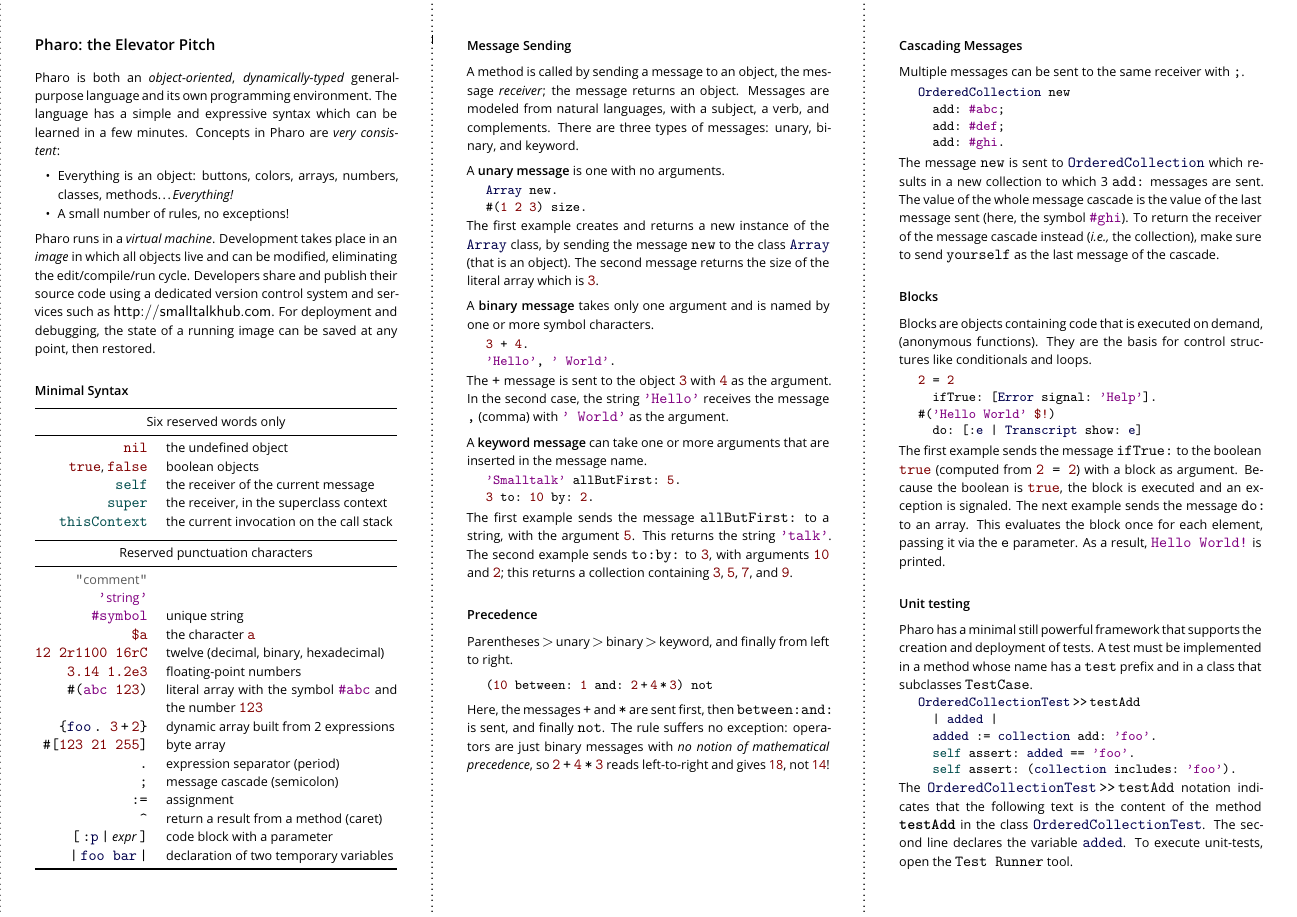
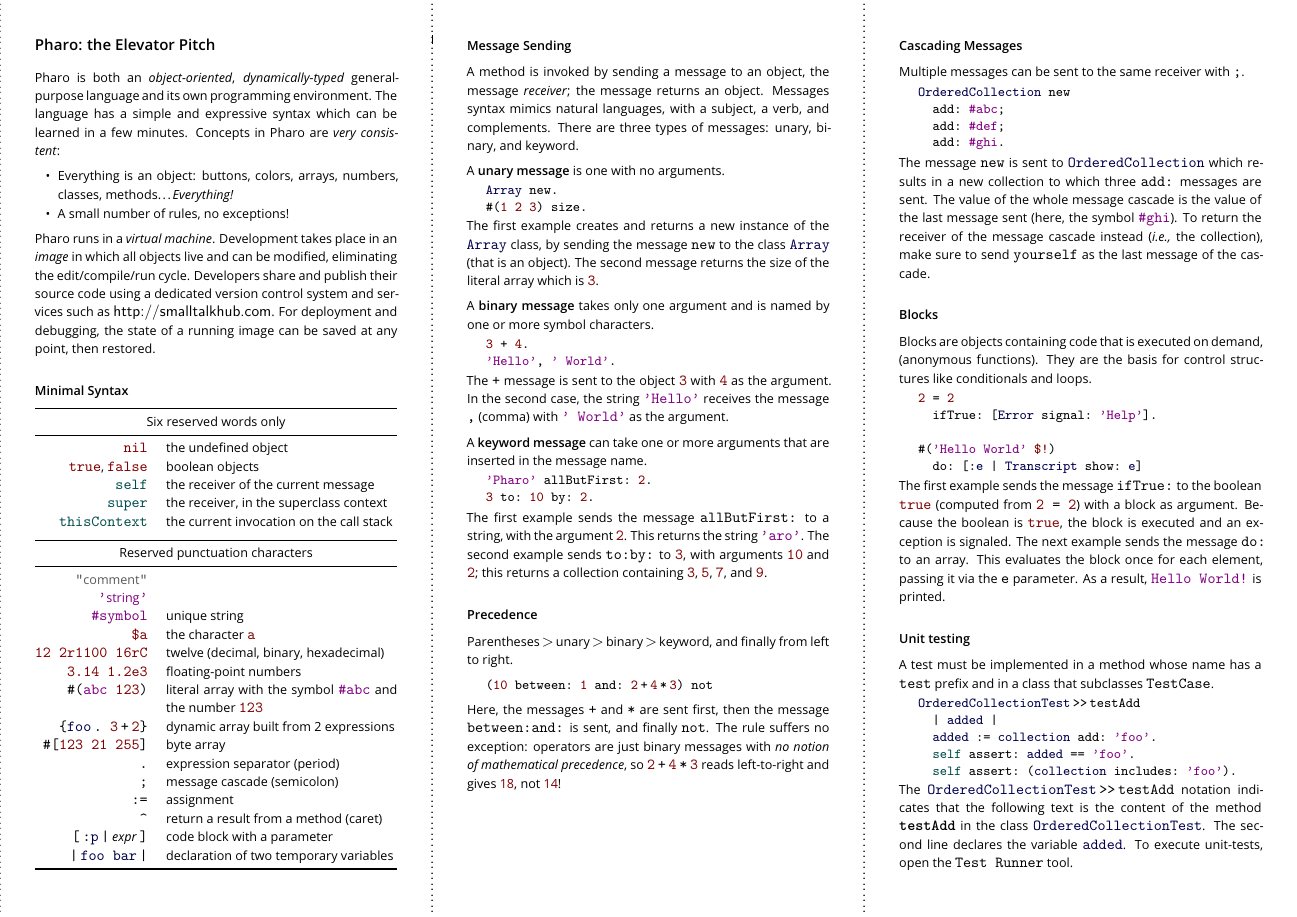
Before and after one commit to pharo-project/pharo-flyers, a LaTeX document (flyerpharo.tex): page 2 of 2. Compiled offline with pdfLaTeX.

Commit message:
doing a pass

```diff
--- a/flyerpharo.tex
+++ b/flyerpharo.tex
@@ -162,9 +162,9 @@
 
 \subsection{Message Sending}
 
-A method is called by sending a message to an object, the message
-\emph{receiver}; the message returns an object. Messages are modeled
-from natural languages, with a subject, a verb, and complements. There
+A method is invoked by sending a message to an object, the message
+\emph{receiver}; the message returns an object. Messages syntax mimics
+natural languages, with a subject, a verb, and complements. There
 are three types of messages: unary, binary, and keyword.
 
 A \textbf{unary message} is one with no arguments.
@@ -197,13 +197,13 @@
 arguments that are inserted in the message name.
 
 \begin{displaycode}
-\textcolor{string}{'Smalltalk'} allButFirst: \textcolor{darkRed}{5}.
+\textcolor{string}{'Pharo'} allButFirst: \textcolor{darkRed}{2}.
 \textcolor{darkRed}{3} to: \textcolor{darkRed}{10} by: \textcolor{darkRed}{2}.
 \end{displaycode}
 
 The first example sends the message \code{allButFirst:} to a string,
-with the argument \textcolor{darkRed}{\code{5}}. This returns the
-string \textcolor{string}{\code{'talk'}}. The second example sends
+with the argument \textcolor{darkRed}{\code{2}}. This returns the
+string \textcolor{string}{\code{'aro'}}. The second example sends
 \code{to:by:} to \textcolor{darkRed}{\code{3}}, with arguments
 \textcolor{darkRed}{\code{10}} and \textcolor{darkRed}{\code{2}}; this
 returns a collection containing \textcolor{darkRed}{\code{3}},
@@ -219,7 +219,7 @@
 (\textcolor{darkRed}{10} between: \textcolor{darkRed}{1} and: \textcolor{darkRed}{2}\,+\,\textcolor{darkRed}{4}\,*\,\textcolor{darkRed}{3}) not
 \end{displaycode}
 
-Here, the messages \code{+} and \code{*} are sent first, then \code{between:and:} is sent, and finally \code{not}.
+Here, the messages \code{+} and \code{*} are sent first, then the message \code{between:and:} is sent, and finally \code{not}.
 The rule suffers no exception: operators are just binary messages with \emph{no notion of mathematical precedence}, so
 \code{\textcolor{darkRed}{2}\,+\,\textcolor{darkRed}{4}\,*\,\textcolor{darkRed}{3}} reads left-to-right and gives \textcolor{darkRed}{18}, not \textcolor{darkRed}{14}!
 
@@ -237,7 +237,7 @@
 \end{displaycode}
 
 The message \code{new} is sent to \code{\textcolor{darkBlue}{OrderedCollection}} which
-results in a new collection to which 3
+results in a new collection to which three
 \code{add:} messages are sent. The value of the whole message cascade
 is the value of the last message sent (here, the symbol
 \textcolor{string}{\code{\#ghi}}). To return the receiver of the
@@ -267,10 +268,7 @@
 result, \code{\textcolor{string}{Hello~World!}} is printed.
 
 \subsection{Unit testing}
-
-Pharo has a minimal still powerful framework that supports the
-creation and deployment of tests. A test must be implemented in a
-method whose name has a \code{test} prefix and in a class that
+ A test must be implemented in a method whose name has a \code{test} prefix and in a class that
 subclasses \code{TestCase}.
 
 \begin{displaycode}
@@ -353,8 +351,8 @@
 \item there is single inheritance between classes;
 \item traits are groups of methods that can be reused orthogonally to inheritance;
 \item instance variables are protected;
-\item methods are public;
-\item blocks are lexical closure a.k.a. anonymous methods;
+\item methods are public and virtual;
+\item blocks are lexical closures a.k.a. anonymous methods;
 \item computation happens only via message sends (and variable assignment).
 \end{itemize}
 
@@ -365,17 +363,17 @@
 
 \section{Books}
 
-
+All Pharo books are available at: \url{http://books.pharo.org}
 \begin{description}
 \item[Pharo By Example]
-  (also available through amazon.com)\\
-  \url{http://pharobyexample.org}
+  (also available through amazon.com)
 \item[Deep into Pharo]
-  (also available through amazon.com)\\
-  \url{http://deepintopharo.com}
-\item[Enterprise Pharo]
-  (draft of future book)\\
-  \url{https://ci.inria.fr/pharo-contribution/job/PharoForTheEnterprise/ws/}
+  (also available through amazon.com)
+\item [Enterprise Pharo: a Web Perspective]
+\item [Numerical Methods in Pharo]
+\item [TinyBlog Tutorial]
+\item [Dynamic Web Development in Seaside]
+(\url{http://book.seaside.st})
 \item[More books]~\\
     \url{http://stephane.ducasse.free.fr/FreeBooks}
 \end{description}
```
Also changed, not shown: flyerpharo.tex (3 more changed lines).
